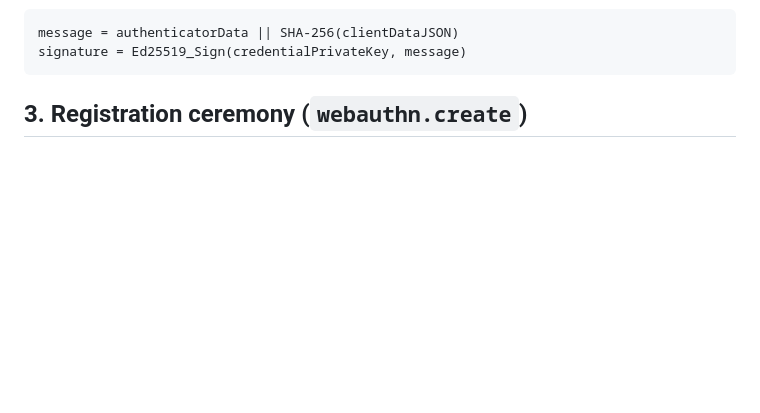
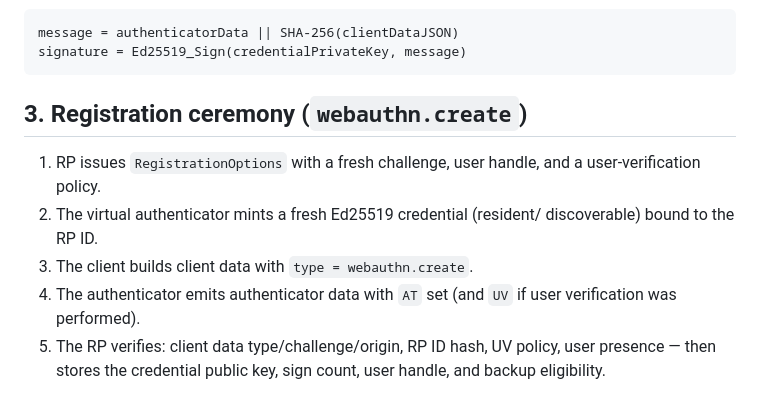
Before and after one commit to DaikiGunduz/PasskeyPier, a Markdown page: docs/SPEC.md, the part around the change. Drawn GitHub-style; blank space fills up the shorter version.

Commit message:
docs: document docs/SPEC.md
Worth writing down: the contract is not obvious from the types alone.

````diff
--- a/docs/SPEC.md
+++ b/docs/SPEC.md
@@ -95,3 +95,14 @@ signature = Ed25519_Sign(credentialPrivateKey, message)
 ```
 
 ## 3. Registration ceremony (`webauthn.create`)
+
+1. RP issues `RegistrationOptions` with a fresh challenge, user handle, and a
+   user-verification policy.
+2. The virtual authenticator mints a fresh Ed25519 credential (resident/
+   discoverable) bound to the RP ID.
+3. The client builds client data with `type = webauthn.create`.
+4. The authenticator emits authenticator data with `AT` set (and `UV` if user
+   verification was performed).
+5. The RP verifies: client data type/challenge/origin, RP ID hash, UV policy,
+   user presence — then stores the credential public key, sign count, user
+   handle, and backup eligibility.
````
